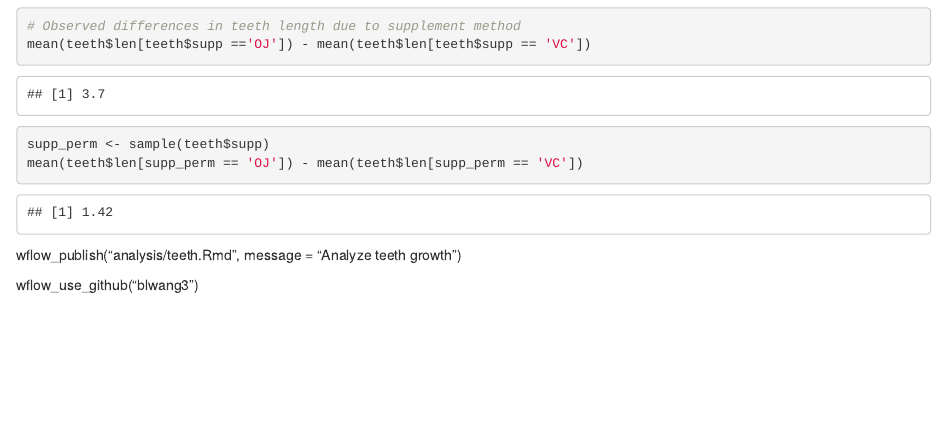
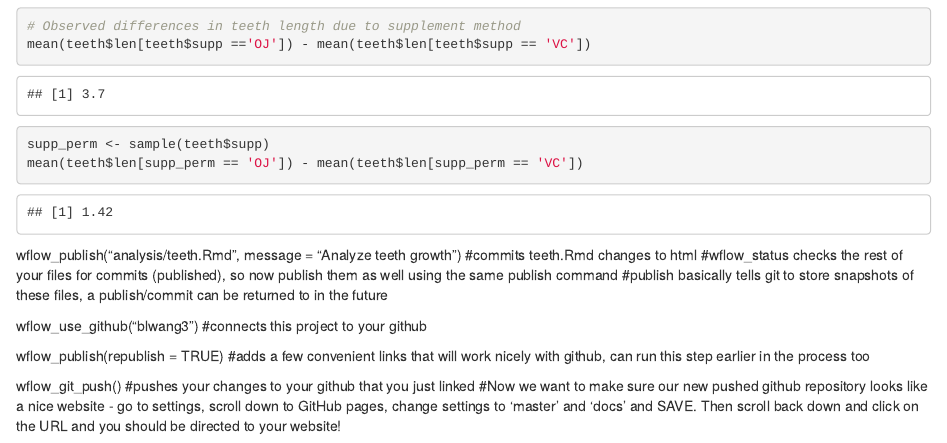
Before and after one commit to Blwang3/ReproducibilityBWang, an R Markdown document (analysis/teeth.Rmd): the page in a window 1100 px wide, from 2080 px down. Rendered offline with R 4.5, knitr and Pandoc, with nearby package versions; drawn as R Markdown's standard HTML page in place of the format the file asks for; code that draws random numbers runs with fixed seeds of ours.

Commit message:
Adding links trying again

````diff
--- a/analysis/teeth.Rmd
+++ b/analysis/teeth.Rmd
@@ -28,5 +28,16 @@ mean(teeth$len[supp_perm == 'OJ']) - mean(teeth$len[supp_perm == 'VC'])
 ```
 
 wflow_publish("analysis/teeth.Rmd", message = "Analyze teeth growth")
+#commits teeth.Rmd changes to html
+#wflow_status checks the rest of your files for commits (published), so now publish them as well using the same publish command
+#publish basically tells git to store snapshots of these files, a publish/commit can be returned to in the future
 
 wflow_use_github("blwang3")
+#connects this project to your github
+
+wflow_publish(republish = TRUE)
+#adds a few convenient links that will work nicely with github, can run this step earlier in the process too
+
+wflow_git_push()
+#pushes your changes to your github that you just linked
+#Now we want to make sure our new pushed github repository looks like a nice website - go to settings, scroll down to GitHub pages, change settings to 'master' and 'docs' and SAVE. Then scroll back down and click on the URL and you should be directed to your website!
````
Also changed, not shown: analysis/index.Rmd (+1 -0 lines), 1 other file.
